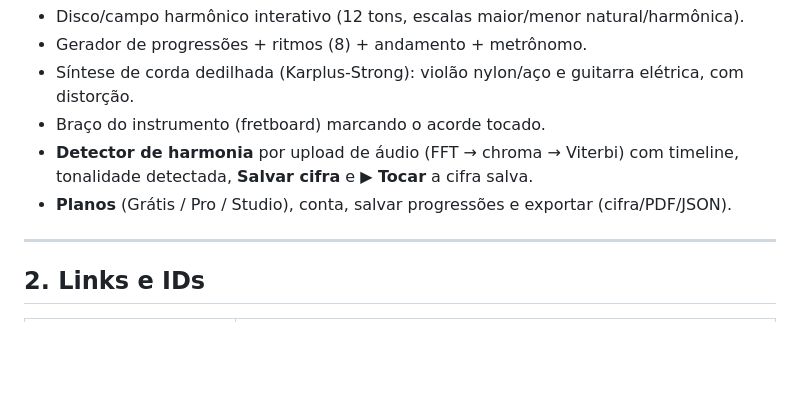
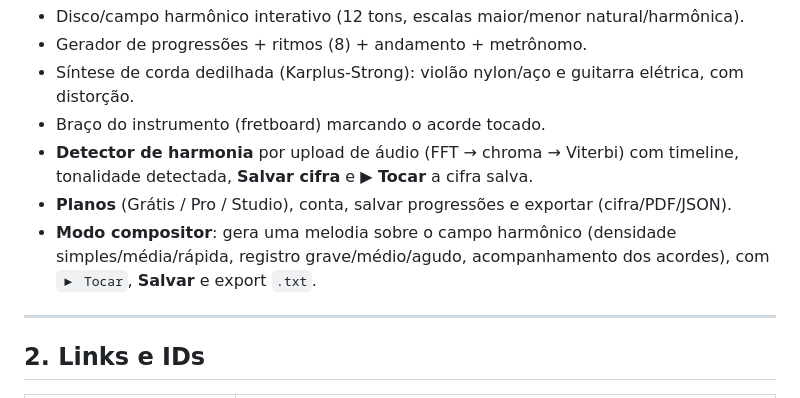
Before and after one commit to Leon-Roza/triade, a Markdown page: CONTINUIDADE.md, the part around the change. Rendered like a GitHub page; blank space fills up the shorter version.

Commit message:
CONTINUIDADE: registra o modo compositor

```diff
--- a/CONTINUIDADE.md
+++ b/CONTINUIDADE.md
@@ -18,6 +18,8 @@
 - **Detector de harmonia** por upload de áudio (FFT → chroma → Viterbi) com timeline,
   tonalidade detectada, **Salvar cifra** e **▶ Tocar** a cifra salva.
 - **Planos** (Grátis / Pro / Studio), conta, salvar progressões e exportar (cifra/PDF/JSON).
+- **Modo compositor**: gera uma melodia sobre o campo harmônico (densidade simples/média/rápida,
+  registro grave/médio/agudo, acompanhamento dos acordes), com `▶ Tocar`, **Salvar** e export `.txt`.
 
 ---
 
```
